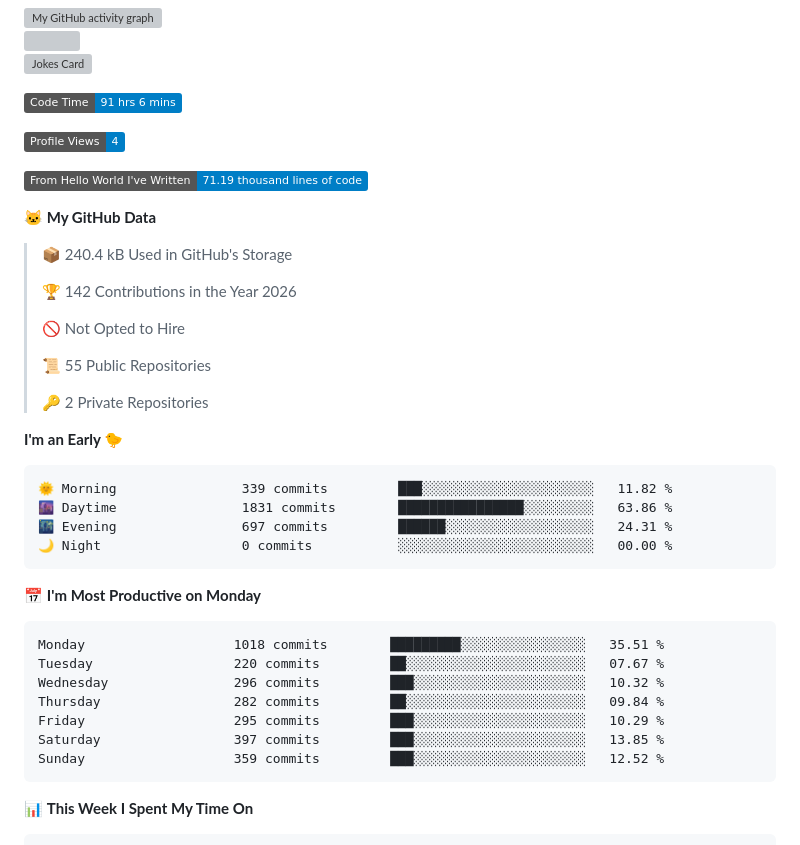
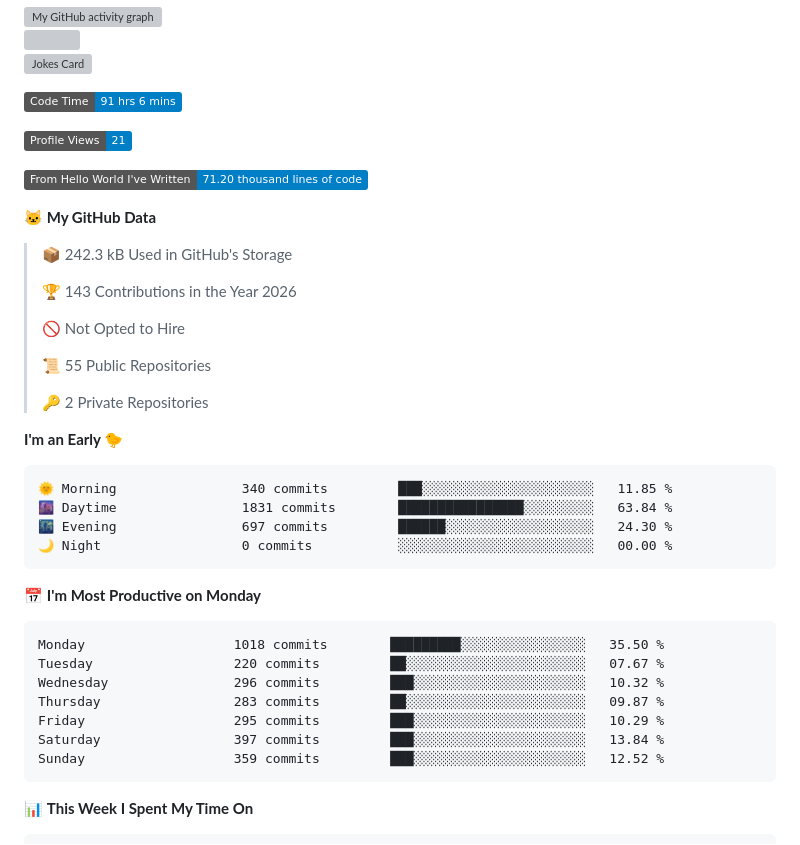
Before and after one commit to anshumanjadiya1102/anshumanjadiya1102, a Markdown page: README.md, the part around the change printed below. GitHub-like rendering; badges without logos; grey boxes are pictures that could not be loaded.

Commit message:
Updated with Dev Metrics

````diff
--- a/README.md
+++ b/README.md
@@ -218,15 +218,15 @@ but also playful, creative, and beautifully crafted 🚀. <br><br><br><br><br><b
 <!--START_SECTION:waka-->
 ![Code Time](http://img.shields.io/badge/Code%20Time-91%20hrs%206%20mins-blue?style=flat)
 
-![Profile Views](http://img.shields.io/badge/Profile%20Views-4-blue?style=flat)
+![Profile Views](http://img.shields.io/badge/Profile%20Views-21-blue?style=flat)
 
-![Lines of code](https://img.shields.io/badge/From%20Hello%20World%20I%27ve%20Written-71.19%20thousand%20lines%20of%20code-blue?style=flat)
+![Lines of code](https://img.shields.io/badge/From%20Hello%20World%20I%27ve%20Written-71.20%20thousand%20lines%20of%20code-blue?style=flat)
 
 **🐱 My GitHub Data**
 
-> 📦 240.4 kB Used in GitHub's Storage
+> 📦 242.3 kB Used in GitHub's Storage
  >
-> 🏆 142 Contributions in the Year 2026
+> 🏆 143 Contributions in the Year 2026
  >
 > 🚫 Not Opted to Hire
  >
@@ -237,20 +237,20 @@ but also playful, creative, and beautifully crafted 🚀. <br><br><br><br><br><b
 **I'm an Early 🐤**
 
 ```text
-🌞 Morning                339 commits         ███░░░░░░░░░░░░░░░░░░░░░░   11.82 %
-🌆 Daytime                1831 commits        ████████████████░░░░░░░░░   63.86 %
-🌃 Evening                697 commits         ██████░░░░░░░░░░░░░░░░░░░   24.31 %
+🌞 Morning                340 commits         ███░░░░░░░░░░░░░░░░░░░░░░   11.85 %
+🌆 Daytime                1831 commits        ████████████████░░░░░░░░░   63.84 %
+🌃 Evening                697 commits         ██████░░░░░░░░░░░░░░░░░░░   24.30 %
 🌙 Night                  0 commits           ░░░░░░░░░░░░░░░░░░░░░░░░░   00.00 %
 ```
 📅 **I'm Most Productive on Monday**
 
 ```text
-Monday                   1018 commits        █████████░░░░░░░░░░░░░░░░   35.51 %
+Monday                   1018 commits        █████████░░░░░░░░░░░░░░░░   35.50 %
 Tuesday                  220 commits         ██░░░░░░░░░░░░░░░░░░░░░░░   07.67 %
 Wednesday                296 commits         ███░░░░░░░░░░░░░░░░░░░░░░   10.32 %
-Thursday                 282 commits         ██░░░░░░░░░░░░░░░░░░░░░░░   09.84 %
+Thursday                 283 commits         ██░░░░░░░░░░░░░░░░░░░░░░░   09.87 %
 Friday                   295 commits         ███░░░░░░░░░░░░░░░░░░░░░░   10.29 %
-Saturday                 397 commits         ███░░░░░░░░░░░░░░░░░░░░░░   13.85 %
+Saturday                 397 commits         ███░░░░░░░░░░░░░░░░░░░░░░   13.84 %
 Sunday                   359 commits         ███░░░░░░░░░░░░░░░░░░░░░░   12.52 %
 ```
 
````
Also changed, not shown: other parts of README.md (+1 -1 lines), assets/bar_graph.png.
